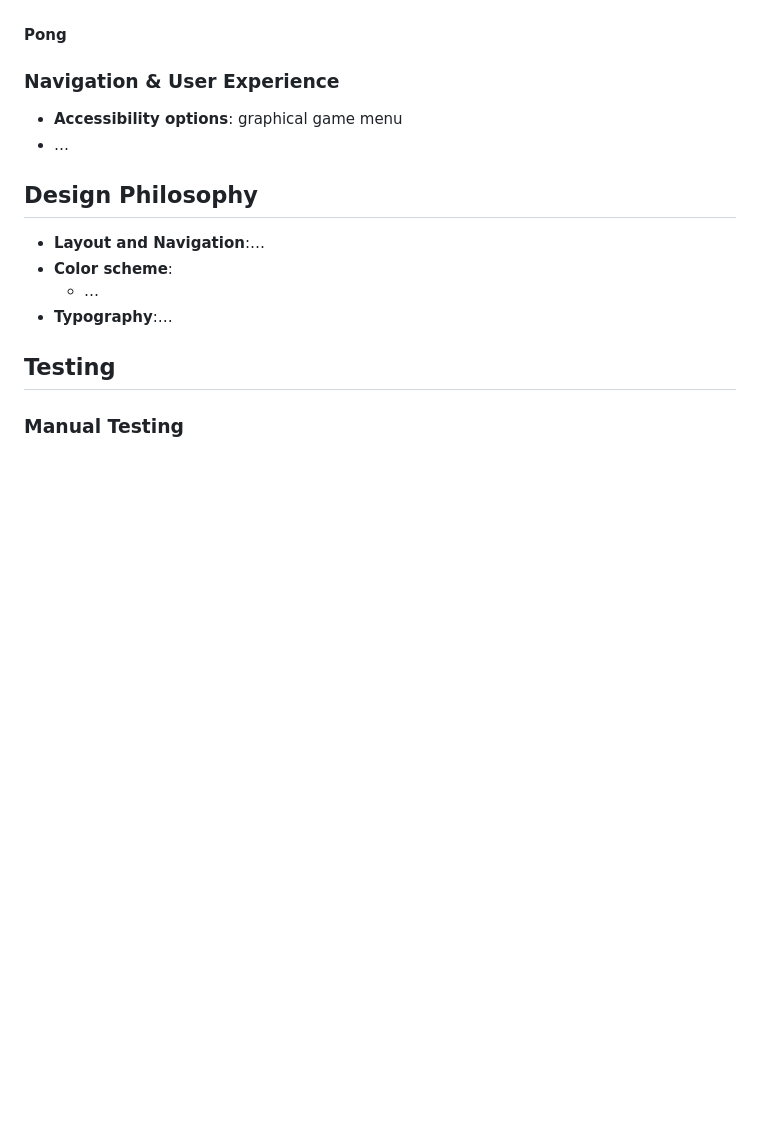
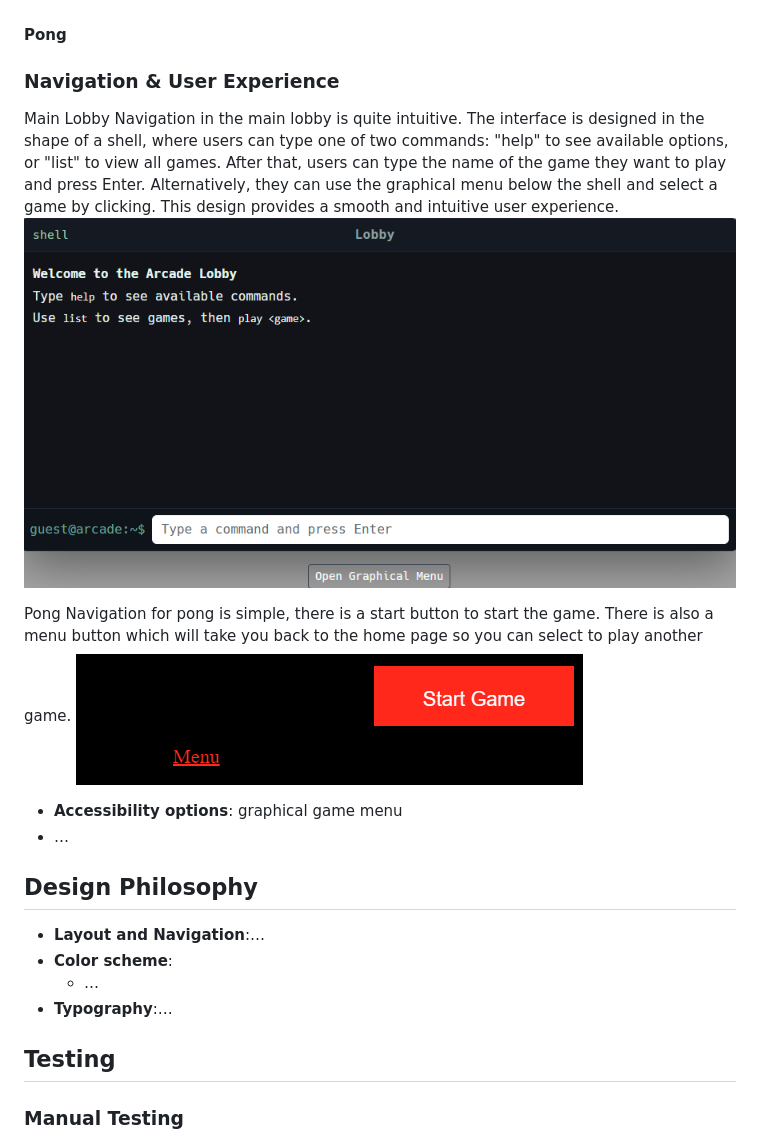
Before and after one commit to brian2001dineen-afk/hackathon-1, a Markdown page: README.md, the part around the change. GitHub-like rendering; pictures changed too: assets/images/mainlobbyshell.png (added), assets/images/pongNav.png (added); blank space fills up the shorter version.

Commit message:
added navigation and user experience text to readme

```diff
--- a/README.md
+++ b/README.md
@@ -80,6 +80,14 @@ Early development included:
 
 ### Navigation & User Experience
 
+Main Lobby
+Navigation in the main lobby is quite intuitive. The interface is designed in the shape of a shell, where users can type one of two commands: "help" to see available options, or "list" to view all games. After that, users can type the name of the game they want to play and press Enter. Alternatively, they can use the graphical menu below the shell and select a game by clicking. This design provides a smooth and intuitive user experience.
+![Wireframe3](assets/images/mainlobbyshell.png)
+
+Pong
+Navigation for pong is simple, there is a start button to start the game. There is also a menu button which will take you back to the home page so you can select to play another game.
+![Wireframe3](assets/images/pongNav.png)
+
 -   **Accessibility options**: graphical game menu
 -   …
 
```
Also changed, not shown: assets/images/Screenshot 2025-10-24 162211.png (added).
